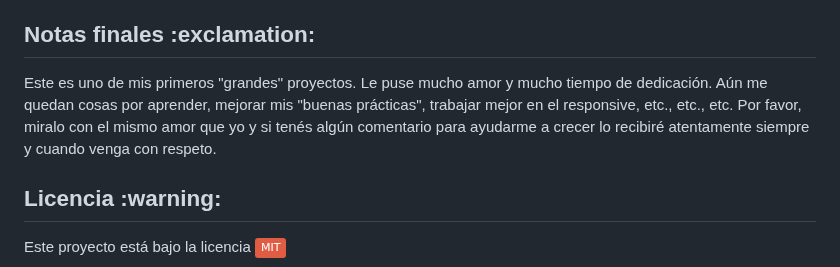
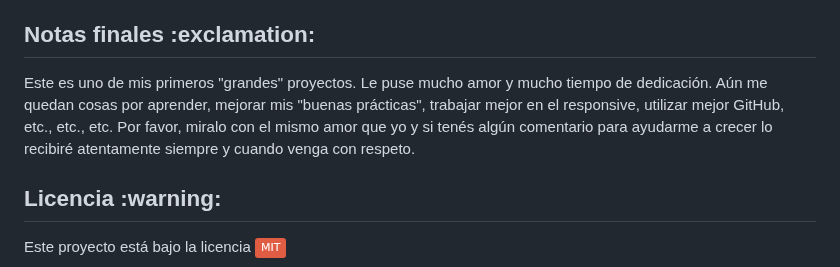
Before and after one commit to VannDennOk/alura-encriptador-texto-v2, a Markdown page: README.md, the part around one of its changes. Drawn GitHub-style; badges without logos.

Commit message:
Actualiza README

```diff
--- a/README.md
+++ b/README.md
@@ -142,7 +141,7 @@ Dame los reconocimientos correspondientes si es necesario :gift_heart:
 </p>
 
 <h2>Notas finales :exclamation:</h2>
-<p>Este es uno de mis primeros "grandes" proyectos. Le puse mucho amor y mucho tiempo de dedicación. Aún me quedan cosas por aprender, mejorar mis "buenas prácticas", trabajar mejor en el responsive, etc., etc., etc. Por favor, miralo con el mismo amor que yo y si tenés algún comentario para ayudarme a crecer lo recibiré atentamente siempre y cuando venga con respeto.</p>
+<p>Este es uno de mis primeros "grandes" proyectos. Le puse mucho amor y mucho tiempo de dedicación. Aún me quedan cosas por aprender, mejorar mis "buenas prácticas", trabajar mejor en el responsive, utilizar mejor GitHub, etc., etc., etc. Por favor, miralo con el mismo amor que yo y si tenés algún comentario para ayudarme a crecer lo recibiré atentamente siempre y cuando venga con respeto.</p>
 
 <h2>Licencia :warning:</h2>
 <p>Este proyecto está bajo la licencia <a href="https://opensource.org/license/MIT"><img alt="Static Badge" src="https://img.shields.io/badge/MIT-red"></a></p>
```
Also changed, not shown: other parts of README.md (+1 -2 lines).
